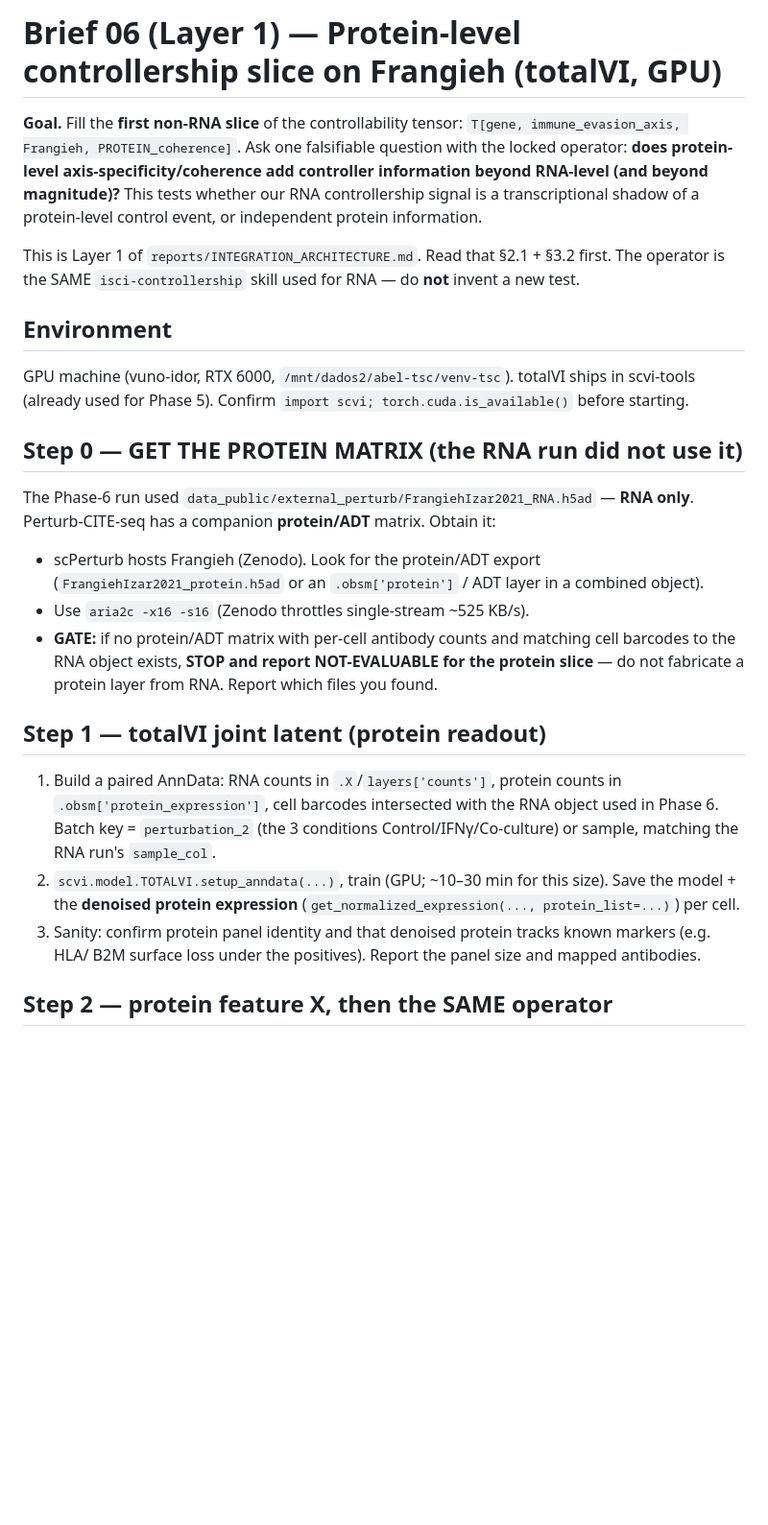
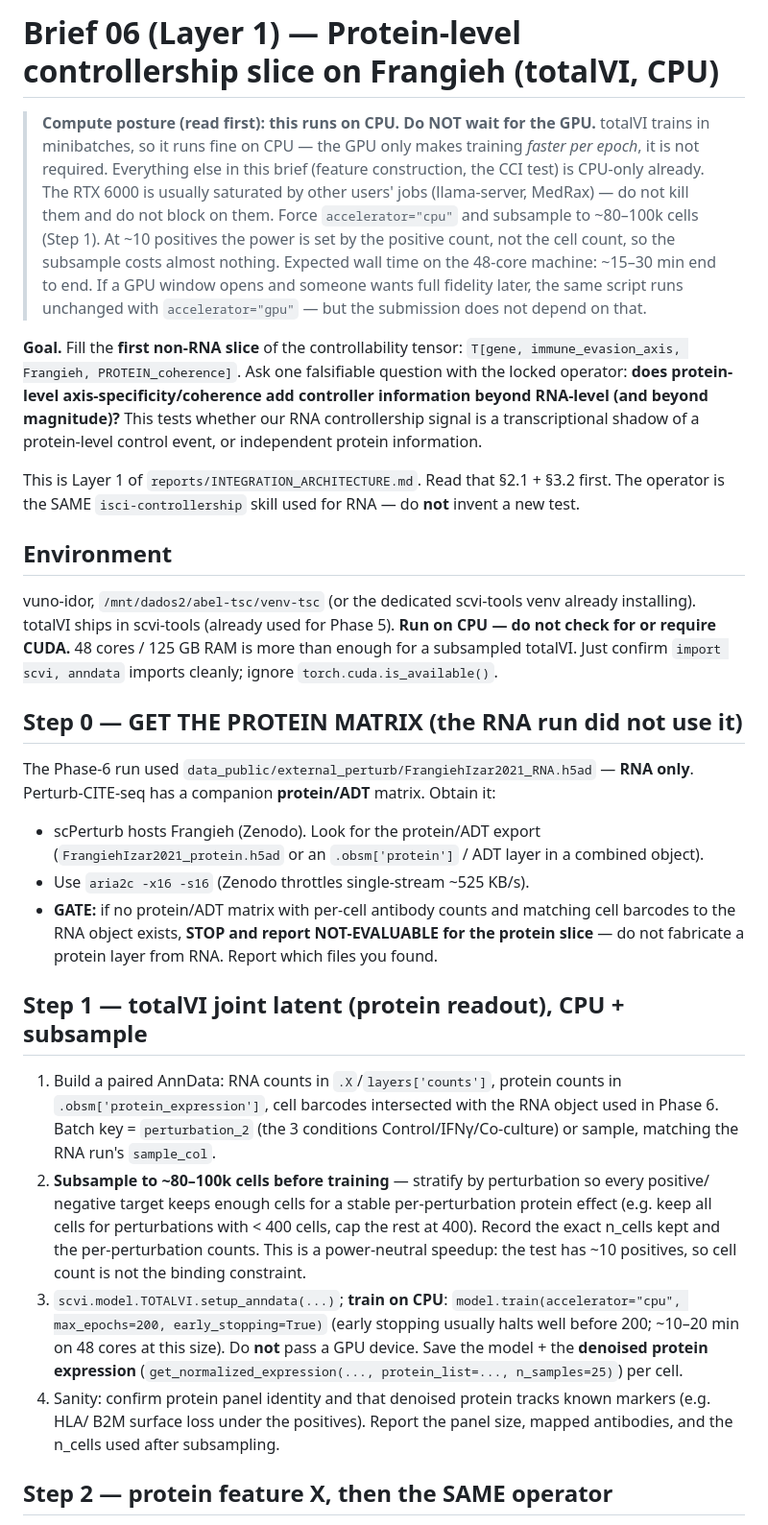
Before and after one commit to anetoc/ISCI-hackathon, a Markdown page: briefs/06_frangieh_protein_slice_totalvi.md, the part around one of its changes. Shown at 96% size. GitHub-like rendering; blank space fills up the shorter version.

Commit message:
Brief 06: force CPU + subsample (totalVI trains in minibatch, no GPU needed). accelerator=cpu, stratified subsample ~80-100k cells (power set by ~10 positives not cell count), ~15-30 min on 48 cores. Removes GPU-contention blocker; same script runs on GPU unchanged if a window opens

```diff
--- a/briefs/06_frangieh_protein_slice_totalvi.md
+++ b/briefs/06_frangieh_protein_slice_totalvi.md
@@ -1,4 +1,14 @@
-# Brief 06 (Layer 1) — Protein-level controllership slice on Frangieh (totalVI, GPU)
+# Brief 06 (Layer 1) — Protein-level controllership slice on Frangieh (totalVI, CPU)
+
+> **Compute posture (read first): this runs on CPU. Do NOT wait for the GPU.** totalVI trains in
+> minibatches, so it runs fine on CPU — the GPU only makes training *faster per epoch*, it is not
+> required. Everything else in this brief (feature construction, the CCI test) is CPU-only already.
+> The RTX 6000 is usually saturated by other users' jobs (llama-server, MedRax) — do not kill them
+> and do not block on them. Force `accelerator="cpu"` and subsample to ~80–100k cells (Step 1). At
+> ~10 positives the power is set by the positive count, not the cell count, so the subsample costs
+> almost nothing. Expected wall time on the 48-core machine: ~15–30 min end to end. If a GPU window
+> opens and someone wants full fidelity later, the same script runs unchanged with
+> `accelerator="gpu"` — but the submission does not depend on that.
 
 **Goal.** Fill the **first non-RNA slice** of the controllability tensor:
 `T[gene, immune_evasion_axis, Frangieh, PROTEIN_coherence]`. Ask one falsifiable question with the
@@ -10,8 +20,10 @@ This is Layer 1 of `reports/INTEGRATION_ARCHITECTURE.md`. Read that §2.1 + §3.
 is the SAME `isci-controllership` skill used for RNA — do **not** invent a new test.
 
 ## Environment
-GPU machine (vuno-idor, RTX 6000, `/mnt/dados2/abel-tsc/venv-tsc`). totalVI ships in scvi-tools
-(already used for Phase 5). Confirm `import scvi; torch.cuda.is_available()` before starting.
+vuno-idor, `/mnt/dados2/abel-tsc/venv-tsc` (or the dedicated scvi-tools venv already installing).
+totalVI ships in scvi-tools (already used for Phase 5). **Run on CPU — do not check for or require
+CUDA.** 48 cores / 125 GB RAM is more than enough for a subsampled totalVI. Just confirm
+`import scvi, anndata` imports cleanly; ignore `torch.cuda.is_available()`.
 
 ## Step 0 — GET THE PROTEIN MATRIX (the RNA run did not use it)
 The Phase-6 run used `data_public/external_perturb/FrangiehIzar2021_RNA.h5ad` — **RNA only**.
@@ -23,15 +35,24 @@ Perturb-CITE-seq has a companion **protein/ADT** matrix. Obtain it:
   RNA object exists, **STOP and report NOT-EVALUABLE for the protein slice** — do not fabricate a
   protein layer from RNA. Report which files you found.
 
-## Step 1 — totalVI joint latent (protein readout)
+## Step 1 — totalVI joint latent (protein readout), CPU + subsample
 1. Build a paired AnnData: RNA counts in `.X`/`layers['counts']`, protein counts in
    `.obsm['protein_expression']`, cell barcodes intersected with the RNA object used in Phase 6.
    Batch key = `perturbation_2` (the 3 conditions Control/IFNγ/Co-culture) or sample, matching the
    RNA run's `sample_col`.
-2. `scvi.model.TOTALVI.setup_anndata(...)`, train (GPU; ~10–30 min for this size). Save the model +
-   the **denoised protein expression** (`get_normalized_expression(..., protein_list=...)`) per cell.
-3. Sanity: confirm protein panel identity and that denoised protein tracks known markers (e.g. HLA/
-   B2M surface loss under the positives). Report the panel size and mapped antibodies.
+2. **Subsample to ~80–100k cells before training** — stratify by perturbation so every positive/
+   negative target keeps enough cells for a stable per-perturbation protein effect (e.g. keep all
+   cells for perturbations with < 400 cells, cap the rest at 400). Record the exact n_cells kept and
+   the per-perturbation counts. This is a power-neutral speedup: the test has ~10 positives, so cell
+   count is not the binding constraint.
+3. `scvi.model.TOTALVI.setup_anndata(...)`; **train on CPU**:
+   `model.train(accelerator="cpu", max_epochs=200, early_stopping=True)` (early stopping usually
+   halts well before 200; ~10–20 min on 48 cores at this size). Do **not** pass a GPU device. Save
+   the model + the **denoised protein expression**
+   (`get_normalized_expression(..., protein_list=..., n_samples=25)`) per cell.
+4. Sanity: confirm protein panel identity and that denoised protein tracks known markers (e.g. HLA/
+   B2M surface loss under the positives). Report the panel size, mapped antibodies, and the n_cells
+   used after subsampling.
 
 ## Step 2 — protein feature X, then the SAME operator
 For each perturbation, compute the protein analogues of the RNA features, then run the locked test:
```
Also changed, not shown: other parts of briefs/06_frangieh_protein_slice_totalvi.md (+2 -1 lines).
